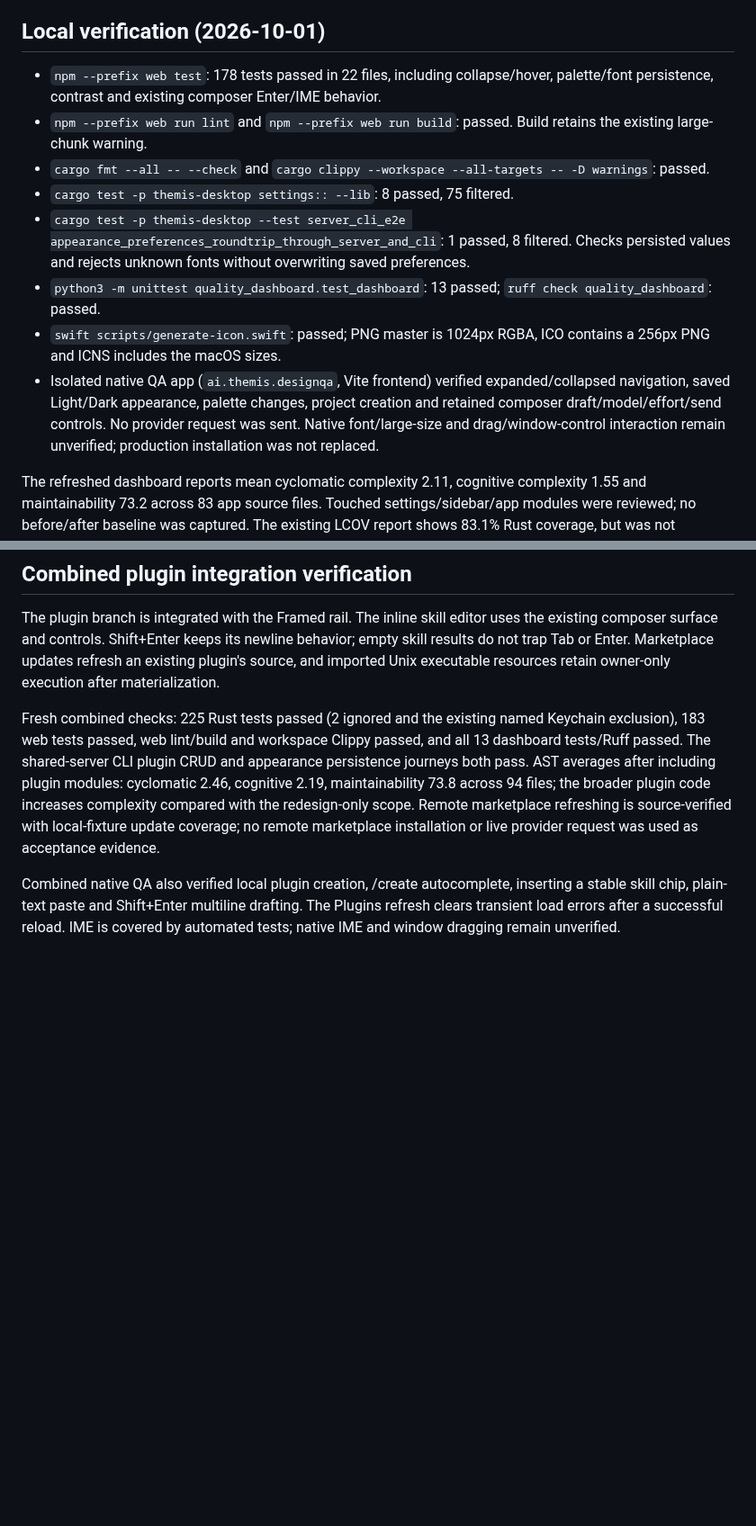
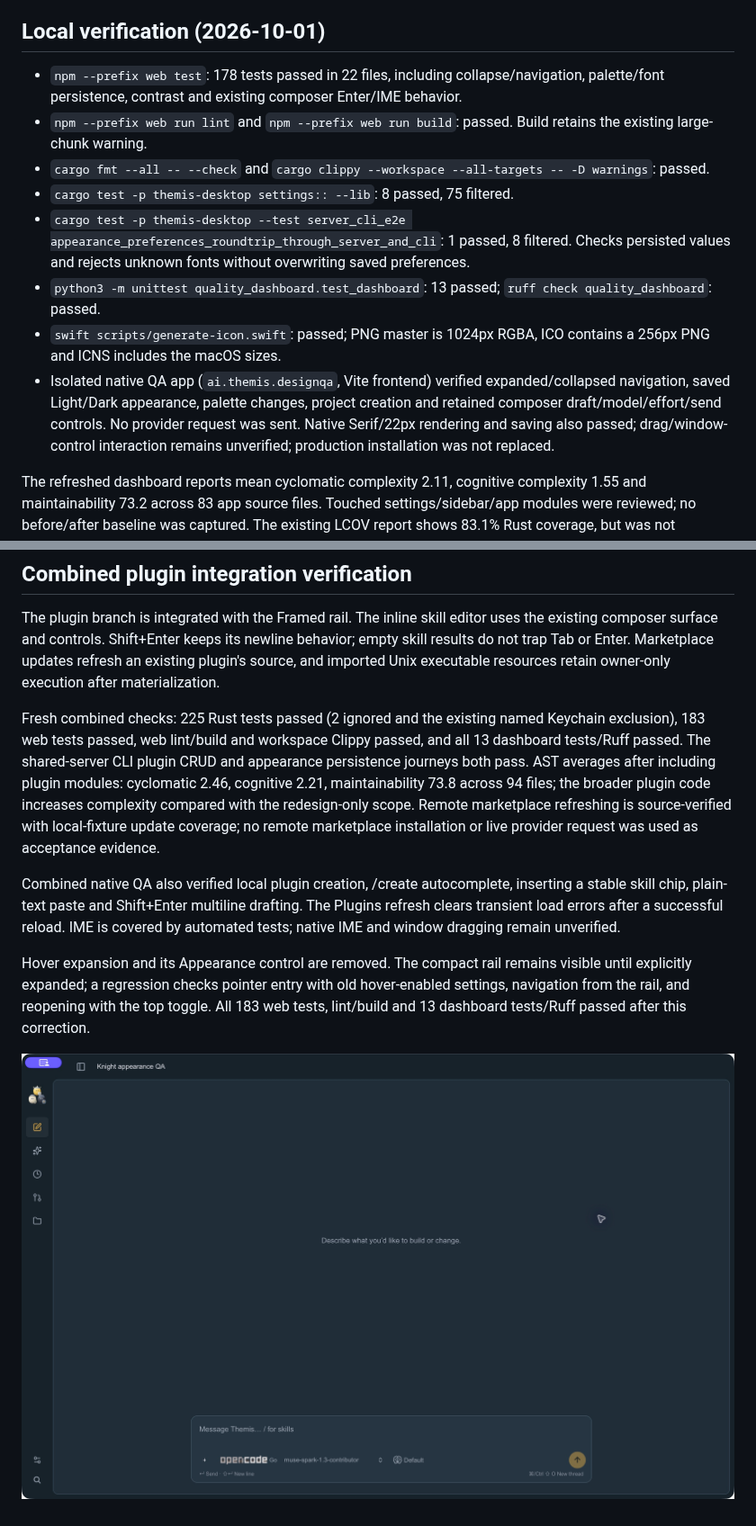
Before and after one commit to elseform-tech/Themis, a Markdown page: docs/appearance.md, 2 parts joined by grey strips. Shown at 90% size. Rendered like a GitHub page; pictures changed too: docs/images/framed-rail-compact-native.jpg (added); blank space fills up the shorter version.

Commit message:
fix: keep the framed sidebar compact on hover

```diff
--- a/docs/appearance.md
+++ b/docs/appearance.md
@@ -10,14 +10,14 @@ The wordmark uses the pearl blob knight; the app icon groups honey, pearl, and i
 
 ## Local verification (2026-10-01)
 
-- `npm --prefix web test`: 178 tests passed in 22 files, including collapse/hover, palette/font persistence, contrast and existing composer Enter/IME behavior.
+- `npm --prefix web test`: 178 tests passed in 22 files, including collapse/navigation, palette/font persistence, contrast and existing composer Enter/IME behavior.
 - `npm --prefix web run lint` and `npm --prefix web run build`: passed. Build retains the existing large-chunk warning.
 - `cargo fmt --all -- --check` and `cargo clippy --workspace --all-targets -- -D warnings`: passed.
 - `cargo test -p themis-desktop settings:: --lib`: 8 passed, 75 filtered.
 - `cargo test -p themis-desktop --test server_cli_e2e appearance_preferences_roundtrip_through_server_and_cli`: 1 passed, 8 filtered. Checks persisted values and rejects unknown fonts without overwriting saved preferences.
 - `python3 -m unittest quality_dashboard.test_dashboard`: 13 passed; `ruff check quality_dashboard`: passed.
 - `swift scripts/generate-icon.swift`: passed; PNG master is 1024px RGBA, ICO contains a 256px PNG and ICNS includes the macOS sizes.
-- Isolated native QA app (`ai.themis.designqa`, Vite frontend) verified expanded/collapsed navigation, saved Light/Dark appearance, palette changes, project creation and retained composer draft/model/effort/send controls. No provider request was sent. Native font/large-size and drag/window-control interaction remain unverified; production installation was not replaced.
+- Isolated native QA app (`ai.themis.designqa`, Vite frontend) verified expanded/collapsed navigation, saved Light/Dark appearance, palette changes, project creation and retained composer draft/model/effort/send controls. No provider request was sent. Native Serif/22px rendering and saving also passed; drag/window-control interaction remains unverified; production installation was not replaced.
 
 The refreshed dashboard reports mean cyclomatic complexity 2.11, cognitive complexity 1.55 and maintainability 73.2 across 83 app source files. Touched settings/sidebar/app modules were reviewed; no before/after baseline was captured. The existing LCOV report shows 83.1% Rust coverage, but was not regenerated for this change and is not fresh coverage evidence.
 
@@ -29,6 +29,10 @@ Native QA screenshot (synthetic project and unsent draft):
 
 The plugin branch is integrated with the Framed rail. The inline skill editor uses the existing composer surface and controls. Shift+Enter keeps its newline behavior; empty skill results do not trap Tab or Enter. Marketplace updates refresh an existing plugin's source, and imported Unix executable resources retain owner-only execution after materialization.
 
-Fresh combined checks: 225 Rust tests passed (2 ignored and the existing named Keychain exclusion), 183 web tests passed, web lint/build and workspace Clippy passed, and all 13 dashboard tests/Ruff passed. The shared-server CLI plugin CRUD and appearance persistence journeys both pass. AST averages after including plugin modules: cyclomatic 2.46, cognitive 2.19, maintainability 73.8 across 94 files; the broader plugin code increases complexity compared with the redesign-only scope. Remote marketplace refreshing is source-verified with local-fixture update coverage; no remote marketplace installation or live provider request was used as acceptance evidence.
+Fresh combined checks: 225 Rust tests passed (2 ignored and the existing named Keychain exclusion), 183 web tests passed, web lint/build and workspace Clippy passed, and all 13 dashboard tests/Ruff passed. The shared-server CLI plugin CRUD and appearance persistence journeys both pass. AST averages after including plugin modules: cyclomatic 2.46, cognitive 2.21, maintainability 73.8 across 94 files; the broader plugin code increases complexity compared with the redesign-only scope. Remote marketplace refreshing is source-verified with local-fixture update coverage; no remote marketplace installation or live provider request was used as acceptance evidence.
 
 Combined native QA also verified local plugin creation, /create autocomplete, inserting a stable skill chip, plain-text paste and Shift+Enter multiline drafting. The Plugins refresh clears transient load errors after a successful reload. IME is covered by automated tests; native IME and window dragging remain unverified.
+
+Hover expansion and its Appearance control are removed. The compact rail remains visible until explicitly expanded; a regression checks pointer entry with old hover-enabled settings, navigation from the rail, and reopening with the top toggle. All 183 web tests, lint/build and 13 dashboard tests/Ruff passed after this correction.
+
+![Compact rail stays visible](images/framed-rail-compact-native.jpg)
```
Also changed, not shown: other parts of docs/appearance.md (+1 -1 lines), 4 other files.
